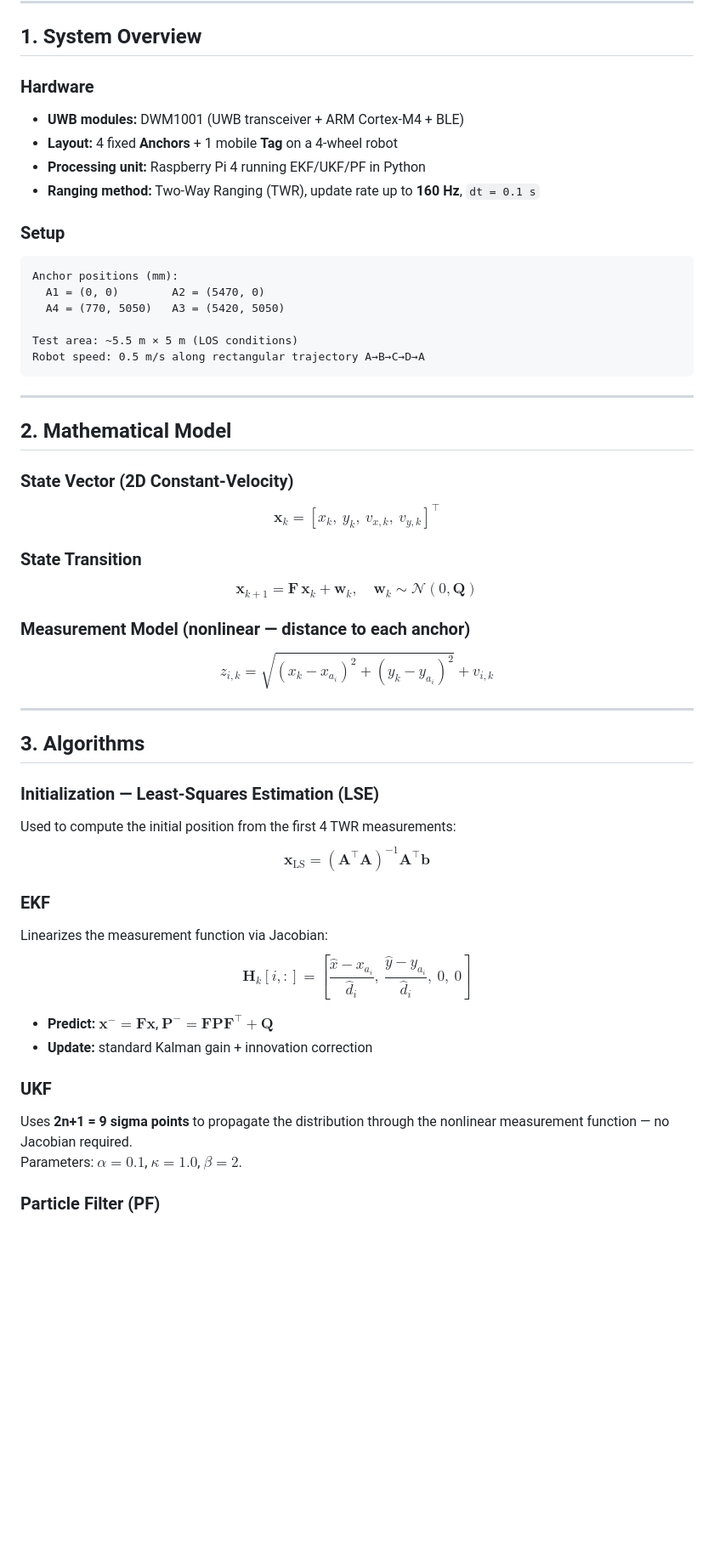
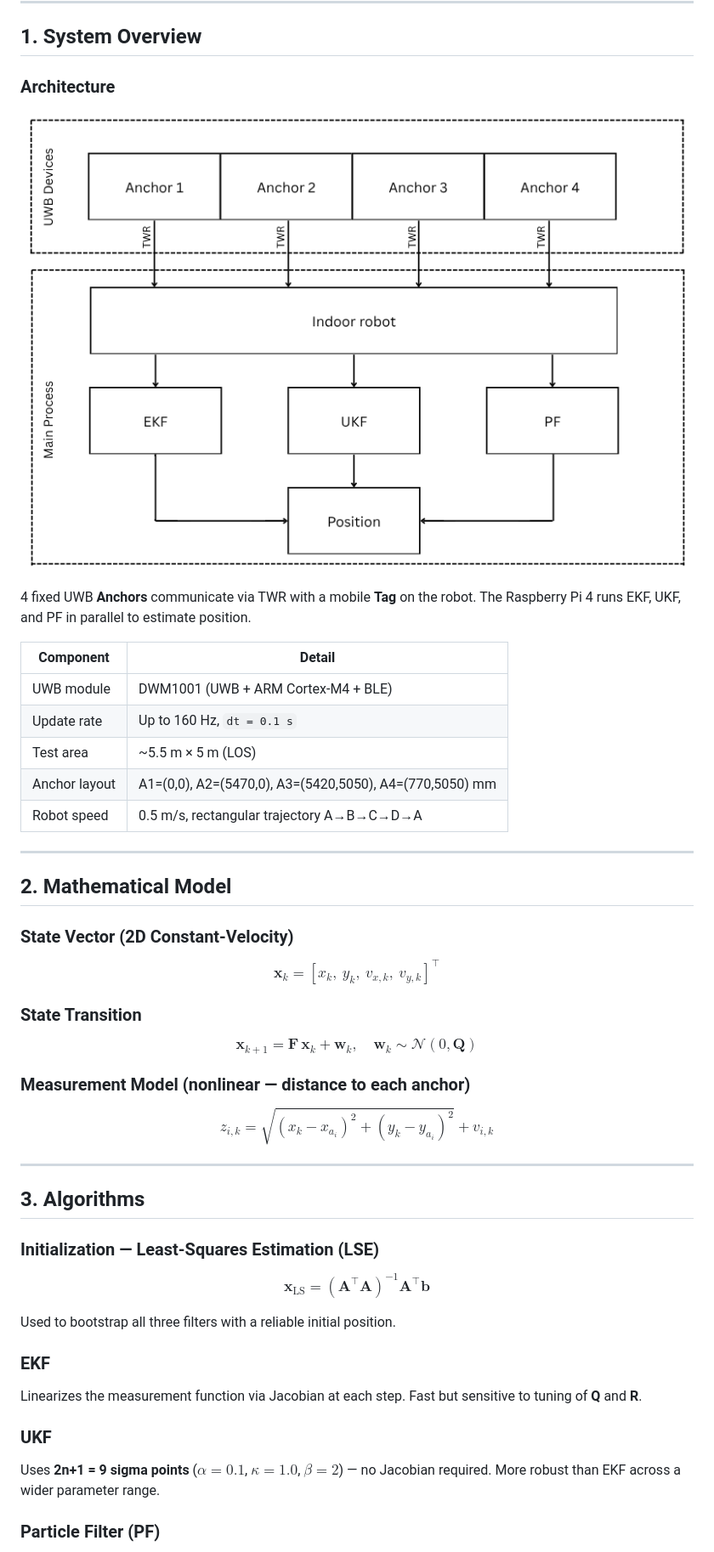
Before and after one commit to leonas-kratos/UWB-API, a Markdown page: README.md, the part around one of its changes. Shown at 85% size. Rendered like a GitHub page; blank space fills up the shorter version.

````diff
--- a/README.md
+++ b/README.md
@@ -18,33 +18,34 @@ This study evaluates three state estimation algorithms — **EKF**, **UKF**, and
 
 ## 1. System Overview
 
-### Hardware
-- **UWB modules:** DWM1001 (UWB transceiver + ARM Cortex-M4 + BLE)
-- **Layout:** 4 fixed **Anchors** + 1 mobile **Tag** on a 4-wheel robot
-- **Processing unit:** Raspberry Pi 4 running EKF/UKF/PF in Python
-- **Ranging method:** Two-Way Ranging (TWR), update rate up to **160 Hz**, `dt = 0.1 s`
+### Architecture
 
-### Setup
-```
-Anchor positions (mm):
-  A1 = (0, 0)        A2 = (5470, 0)
-  A4 = (770, 5050)   A3 = (5420, 5050)
+![System Architecture](Images/system_model.png)
 
-Test area: ~5.5 m × 5 m (LOS conditions)
-Robot speed: 0.5 m/s along rectangular trajectory A→B→C→D→A
-```
+4 fixed UWB **Anchors** communicate via TWR with a mobile **Tag** on the robot. The Raspberry Pi 4 runs EKF, UKF, and PF in parallel to estimate position.
+
+| Component | Detail |
+|-----------|--------|
+| UWB module | DWM1001 (UWB + ARM Cortex-M4 + BLE) |
+| Update rate | Up to 160 Hz, `dt = 0.1 s` |
+| Test area | ~5.5 m × 5 m (LOS) |
+| Anchor layout | A1=(0,0), A2=(5470,0), A3=(5420,5050), A4=(770,5050) mm |
+| Robot speed | 0.5 m/s, rectangular trajectory A→B→C→D→A |
 
 ---
 
 ## 2. Mathematical Model
 
 ### State Vector (2D Constant-Velocity)
+
 $$\mathbf{x}_k = [x_k,\ y_k,\ v_{x,k},\ v_{y,k}]^\top$$
 
 ### State Transition
+
 $$\mathbf{x}_{k+1} = \mathbf{F}\,\mathbf{x}_k + \mathbf{w}_k, \quad \mathbf{w}_k \sim \mathcal{N}(0, \mathbf{Q})$$
 
 ### Measurement Model (nonlinear — distance to each anchor)
+
 $$z_{i,k} = \sqrt{(x_k - x_{a_i})^2 + (y_k - y_{a_i})^2} + v_{i,k}$$
 
 ---
@@ -52,17 +53,15 @@ $$z_{i,k} = \sqrt{(x_k - x_{a_i})^2 + (y_k - y_{a_i})^2} + v_{i,k}$$
 ## 3. Algorithms
 
 ### Initialization — Least-Squares Estimation (LSE)
-Used to compute the initial position from the first 4 TWR measurements:
+
 $$\mathbf{x}_\text{LS} = (\mathbf{A}^\top\mathbf{A})^{-1}\mathbf{A}^\top\mathbf{b}$$
 
+Used to bootstrap all three filters with a reliable initial position.
+
 ### EKF
-Linearizes the measurement function via Jacobian:
-$$\mathbf{H}_k[i,:] = \left[\frac{\hat{x}-x_{a_i}}{\hat{d}_i},\ \frac{\hat{y}-y_{a_i}}{\hat{d}_i},\ 0,\ 0\right]$$
-- **Predict:** $\mathbf{x}^- = \mathbf{F}\mathbf{x}$, $\mathbf{P}^- = \mathbf{F}\mathbf{P}\mathbf{F}^\top + \mathbf{Q}$
-- **Update:** standard Kalman gain + innovation correction
+Linearizes the measurement function via Jacobian at each step. Fast but sensitive to tuning of **Q** and **R**.
 
 ### UKF
-Uses **2n+1 = 9 sigma points** to propagate the distribution through the nonlinear measurement function — no Jacobian required.
-Parameters: $\alpha = 0.1$, $\kappa = 1.0$, $\beta = 2$.
+Uses **2n+1 = 9 sigma points** ($\alpha=0.1$, $\kappa=1.0$, $\beta=2$) — no Jacobian required. More robust than EKF across a wider parameter range.
 
 ### Particle Filter (PF)
````
Also changed, not shown: other parts of README.md (+64 -33 lines).
